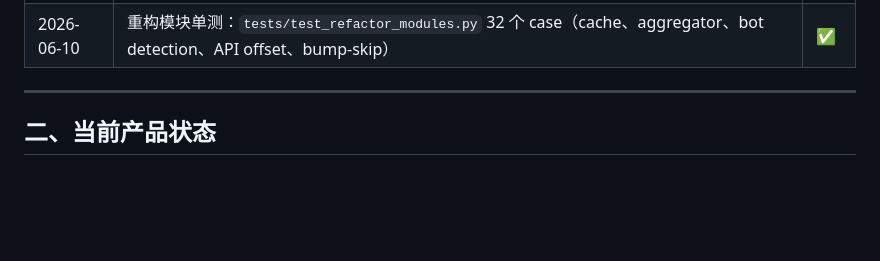
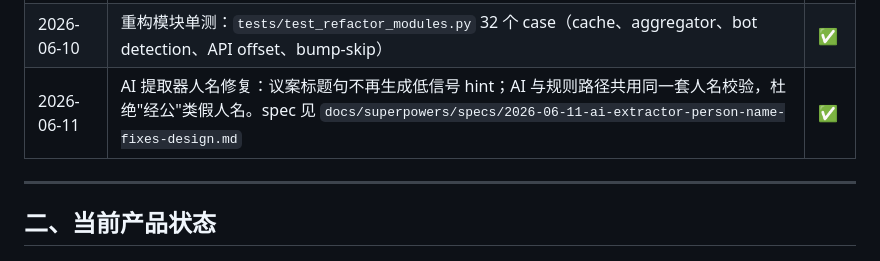
Before and after one commit to xxtt7788/cnmayun, a Markdown page: docs/PROJECT_STATUS.md, the part around one of its changes. Drawn GitHub-style; blank space fills up the shorter version.

Commit message:
docs: note AI extractor person-name fixes in PROJECT_STATUS

```diff
--- a/docs/PROJECT_STATUS.md
+++ b/docs/PROJECT_STATUS.md
@@ -43,6 +43,7 @@
 | 2026-06-10 | Schema 迁移重写：DDL 各自短事务 + PG `CREATE INDEX CONCURRENTLY`，不再与 sync-notices 死锁 | ✅ |
 | 2026-06-10 | 回填脚本：`scripts/backfill_is_bot.py`（pre-deploy 行的 is_bot）+ `scripts/backfill_page_view_daily.py` | ✅ |
 | 2026-06-10 | 重构模块单测：`tests/test_refactor_modules.py` 32 个 case（cache、aggregator、bot detection、API offset、bump-skip） | ✅ |
+| 2026-06-11 | AI 提取器人名修复：议案标题句不再生成低信号 hint；AI 与规则路径共用同一套人名校验，杜绝"经公"类假人名。spec 见 `docs/superpowers/specs/2026-06-11-ai-extractor-person-name-fixes-design.md` | ✅ |
 
 ---
 
```
Also changed, not shown: other parts of docs/PROJECT_STATUS.md (+1 -1 lines).
